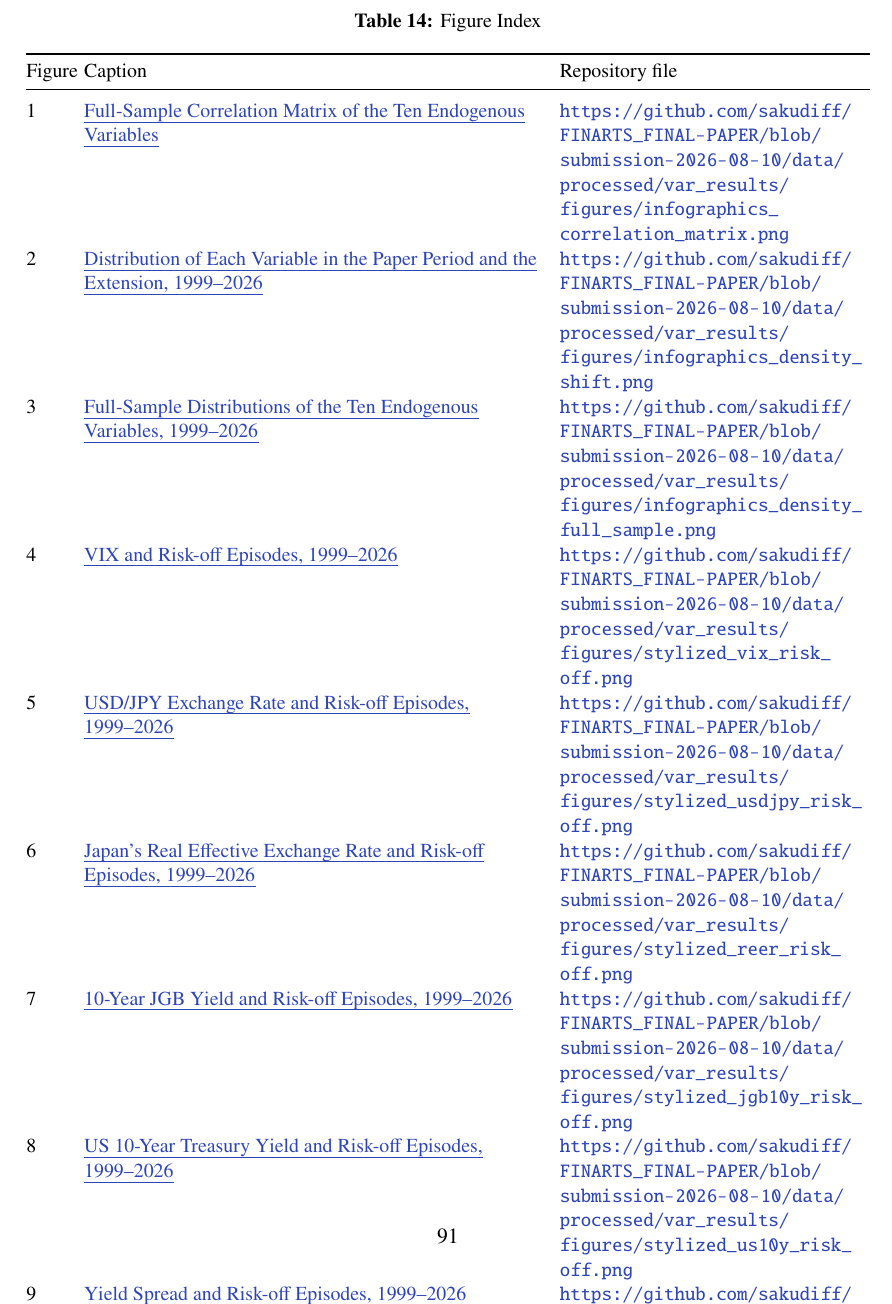
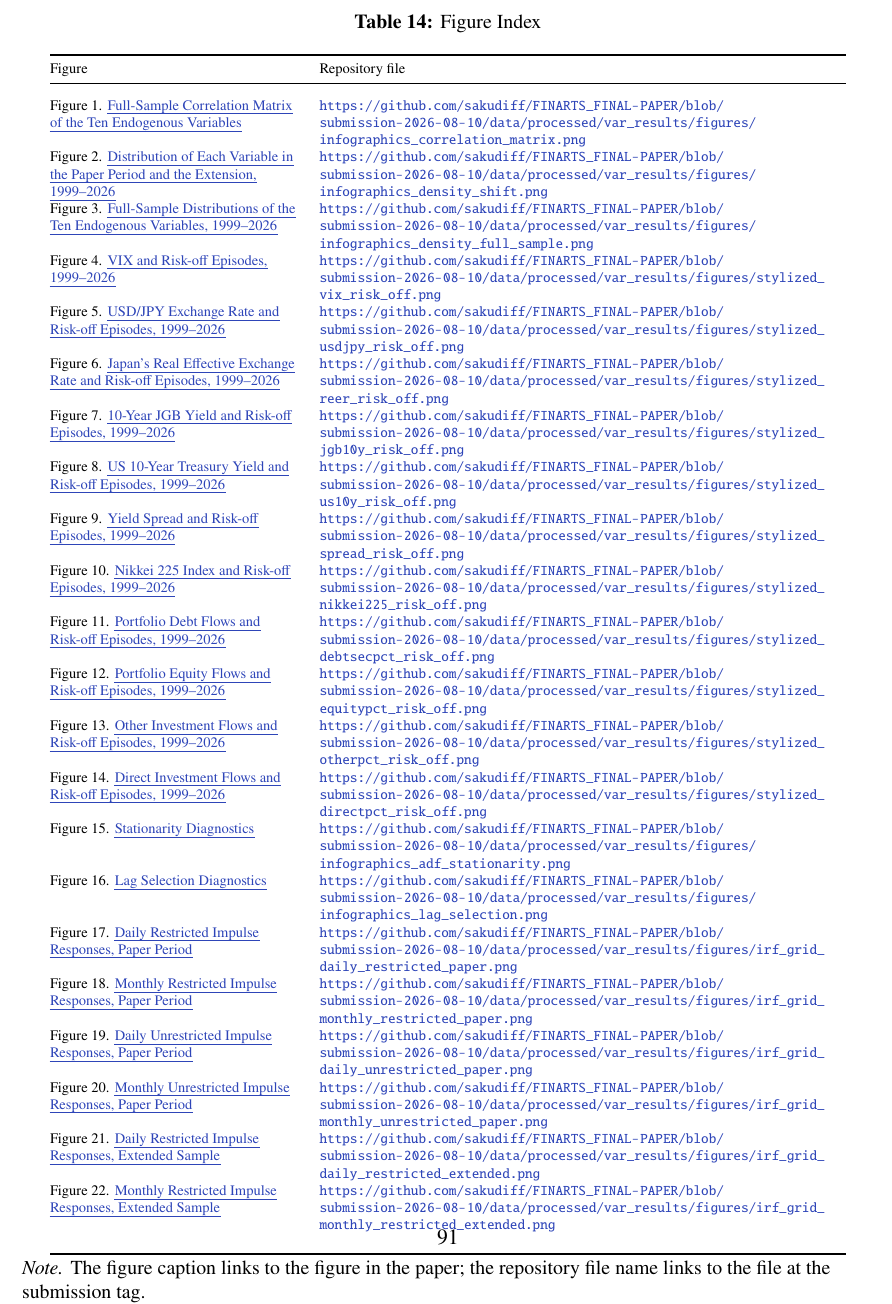
Before and after one commit to sakudiff/FINARTS_FINAL-PAPER, a LaTeX document (main.tex, which reads chapters/06_appendix.tex): part of page 92 of 92, cut so that both start at the same text. Compiled offline with pdfLaTeX.

Commit message:
fix(paper): rebuild figure index as two-column twin of permalinks table

```diff
--- a/chapters/06_appendix.tex
+++ b/chapters/06_appendix.tex
@@ -78,18 +78,34 @@ Table~\ref{tab:figure_index} indexes every figure in the main text, with the rep
   \centering
   \caption{Figure Index}
   \label{tab:figure_index}
-  \small
-  \begin{tabular}{@{}>{\raggedright\arraybackslash}p{0.7cm} >{\raggedright\arraybackslash}p{8.8cm} >{\raggedright\arraybackslash}p{6.0cm}@{}}
+  \scriptsize
+  \begin{tabular}{@{}>{\raggedright\arraybackslash}p{4.8cm} >{\raggedright\arraybackslash}p{10.2cm}@{}}
     \toprule
-    Figure & Caption & Repository file \\
+    Figure & Repository file \\
     \midrule
     \addlinespace[0.5em]
-    1 & \textcolor{chi45}{\hyperref[fig:corr_matrix]{\uline{Full-Sample Correlation Matrix of the Ten Endogenous Variables}}} & \plurl{https://github.com/sakudiff/FINARTS_FINAL-PAPER/blob/submission-2026-08-10/data/processed/var_results/figures/infographics_correlation_matrix.png} \\
-    2 & \textcolor{chi45}{\hyperref[fig:density_shift]{\uline{Distribution of Each Variable in the Paper Period and the Extension, 1999--2026}}} & \plurl{https://github.com/sakudiff/FINARTS_FINAL-PAPER/blob/submission-2026-08-10/data/processed/var_results/figures/infographics_density_shift.png} \\
-    3 & \textcolor{chi45}{\hyperref[fig:density_full]{\uline{Full-Sample Distributions of the Ten Endogenous Variables, 1999--2026}}} & \plurl{https://github.com/sakudiff/FINARTS_FINAL-PAPER/blob/submission-2026-08-10/data/processed/var_results/figures/infographics_density_full_sample.png} \\
-    4 & \textcolor{chi45}{\hyperref[fig:vix]{\uline{VIX and Risk-off Episodes, 1999--2026}}} & \plurl{https://github.com/sakudiff/FINARTS_FINAL-PAPER/blob/submission-2026-08-10/data/processed/var_results/figures/stylized_vix_risk_off.png} \\
-    5 & \textcolor{chi45}{\hyperref[fig:usdjpy]{\uline{USD/JPY Exchange Rate and Risk-off Episodes, 1999--2026}}} & \plurl{https://github.com/sakudiff/FINARTS_FINAL-PAPER/blob/submission-2026-08-10/data/processed/var_results/figures/stylized_usdjpy_risk_off.png} \\
-    6 & \textcolor{chi45}{\hyperref[fig:reer]{\uline{Japan's Real Effective Exchange Rate and Risk-off Episodes, 1999--2026}}} & \plurl{https://github.com/sakudiff/FINARTS_FINAL-PAPER/blob/submission-2026-08-10/data/processed/var_results/figures/stylized_reer_risk_off.png} \\
-    7 & \textcolor{chi45}{\hyperref[fig:jgb]{\uline{10-Year JGB Yield and Risk-off Episodes, 1999--2026}}} & \plurl{https://github.com/sakudiff/FINARTS_FINAL-PAPER/blob/submission-2026-08-10/data/processed/var_results/figures/stylized_jgb10y_risk_off.png} \\
-    8 & \textcolor{chi45}{\hyperref[fig:us10y]{\uline{US 10-Year Treasury Yield and Risk-off Episodes, 1999--2026}}} & \plurl{https://github.com/sakudiff/FINARTS_FINAL-PAPER/blob/submission-2026-08-10/data/processed/var_results/figures/stylized_us10y_risk_off.png} \\
-    9 & \textcolor{chi45}{\hyperref[fig:spread]{\uline{Yield Spread and Risk-off Episodes, 1999--2026}}} & \plurl{https://github.com/sakudiff/FINARTS_FINAL-PAPER/blob/submission-2026-08-10/data/processed/var_results/figures/stylized_spread_risk_off.png} \\
+    \addlinespace[0.5em]
+    Figure 1. \textcolor{chi45}{\hyperref[fig:corr_matrix]{\uline{Full-Sample Correlation Matrix of the Ten Endogenous Variables}}} & \plurl{https://github.com/sakudiff/FINARTS_FINAL-PAPER/blob/submission-2026-08-10/data/processed/var_results/figures/infographics_correlation_matrix.png} \\
+    Figure 2. \textcolor{chi45}{\hyperref[fig:density_shift]{\uline{Distribution of Each Variable in the Paper Period and the Extension, 1999--2026}}} & \plurl{https://github.com/sakudiff/FINARTS_FINAL-PAPER/blob/submission-2026-08-10/data/processed/var_results/figures/infographics_density_shift.png} \\
+    Figure 3. \textcolor{chi45}{\hyperref[fig:density_full]{\uline{Full-Sample Distributions of the Ten Endogenous Variables, 1999--2026}}} & \plurl{https://github.com/sakudiff/FINARTS_FINAL-PAPER/blob/submission-2026-08-10/data/processed/var_results/figures/infographics_density_full_sample.png} \\
+    Figure 4. \textcolor{chi45}{\hyperref[fig:vix]{\uline{VIX and Risk-off Episodes, 1999--2026}}} & \plurl{https://github.com/sakudiff/FINARTS_FINAL-PAPER/blob/submission-2026-08-10/data/processed/var_results/figures/stylized_vix_risk_off.png} \\
+    Figure 5. \textcolor{chi45}{\hyperref[fig:usdjpy]{\uline{USD/JPY Exchange Rate and Risk-off Episodes, 1999--2026}}} & \plurl{https://github.com/sakudiff/FINARTS_FINAL-PAPER/blob/submission-2026-08-10/data/processed/var_results/figures/stylized_usdjpy_risk_off.png} \\
+    Figure 6. \textcolor{chi45}{\hyperref[fig:reer]{\uline{Japan's Real Effective Exchange Rate and Risk-off Episodes, 1999--2026}}} & \plurl{https://github.com/sakudiff/FINARTS_FINAL-PAPER/blob/submission-2026-08-10/data/processed/var_results/figures/stylized_reer_risk_off.png} \\
+    Figure 7. \textcolor{chi45}{\hyperref[fig:jgb]{\uline{10-Year JGB Yield and Risk-off Episodes, 1999--2026}}} & \plurl{https://github.com/sakudiff/FINARTS_FINAL-PAPER/blob/submission-2026-08-10/data/processed/var_results/figures/stylized_jgb10y_risk_off.png} \\
+    Figure 8. \textcolor{chi45}{\hyperref[fig:us10y]{\uline{US 10-Year Treasury Yield and Risk-off Episodes, 1999--2026}}} & \plurl{https://github.com/sakudiff/FINARTS_FINAL-PAPER/blob/submission-2026-08-10/data/processed/var_results/figures/stylized_us10y_risk_off.png} \\
+    Figure 9. \textcolor{chi45}{\hyperref[fig:spread]{\uline{Yield Spread and Risk-off Episodes, 1999--2026}}} & \plurl{https://github.com/sakudiff/FINARTS_FINAL-PAPER/blob/submission-2026-08-10/data/processed/var_results/figures/stylized_spread_risk_off.png} \\
+    Figure 10. \textcolor{chi45}{\hyperref[fig:nikkei]{\uline{Nikkei 225 Index and Risk-off Episodes, 1999--2026}}} & \plurl{https://github.com/sakudiff/FINARTS_FINAL-PAPER/blob/submission-2026-08-10/data/processed/var_results/figures/stylized_nikkei225_risk_off.png} \\
+    Figure 11. \textcolor{chi45}{\hyperref[fig:debtsec]{\uline{Portfolio Debt Flows and Risk-off Episodes, 1999--2026}}} & \plurl{https://github.com/sakudiff/FINARTS_FINAL-PAPER/blob/submission-2026-08-10/data/processed/var_results/figures/stylized_debtsecpct_risk_off.png} \\
+    Figure 12. \textcolor{chi45}{\hyperref[fig:equity]{\uline{Portfolio Equity Flows and Risk-off Episodes, 1999--2026}}} & \plurl{https://github.com/sakudiff/FINARTS_FINAL-PAPER/blob/submission-2026-08-10/data/processed/var_results/figures/stylized_equitypct_risk_off.png} \\
+    Figure 13. \textcolor{chi45}{\hyperref[fig:other]{\uline{Other Investment Flows and Risk-off Episodes, 1999--2026}}} & \plurl{https://github.com/sakudiff/FINARTS_FINAL-PAPER/blob/submission-2026-08-10/data/processed/var_results/figures/stylized_otherpct_risk_off.png} \\
+    Figure 14. \textcolor{chi45}{\hyperref[fig:direct]{\uline{Direct Investment Flows and Risk-off Episodes, 1999--2026}}} & \plurl{https://github.com/sakudiff/FINARTS_FINAL-PAPER/blob/submission-2026-08-10/data/processed/var_results/figures/stylized_directpct_risk_off.png} \\
+    Figure 15. \textcolor{chi45}{\hyperref[fig:adf_diag]{\uline{Stationarity Diagnostics}}} & \plurl{https://github.com/sakudiff/FINARTS_FINAL-PAPER/blob/submission-2026-08-10/data/processed/var_results/figures/infographics_adf_stationarity.png} \\
+    Figure 16. \textcolor{chi45}{\hyperref[fig:lag_diag]{\uline{Lag Selection Diagnostics}}} & \plurl{https://github.com/sakudiff/FINARTS_FINAL-PAPER/blob/submission-2026-08-10/data/processed/var_results/figures/infographics_lag_selection.png} \\
+    Figure 17. \textcolor{chi45}{\hyperref[fig:irf_daily_paper]{\uline{Daily Restricted Impulse Responses, Paper Period}}} & \plurl{https://github.com/sakudiff/FINARTS_FINAL-PAPER/blob/submission-2026-08-10/data/processed/var_results/figures/irf_grid_daily_restricted_paper.png} \\
+    Figure 18. \textcolor{chi45}{\hyperref[fig:irf_monthly_paper]{\uline{Monthly Restricted Impulse Responses, Paper Period}}} & \plurl{https://github.com/sakudiff/FINARTS_FINAL-PAPER/blob/submission-2026-08-10/data/processed/var_results/figures/irf_grid_monthly_restricted_paper.png} \\
+    Figure 19. \textcolor{chi45}{\hyperref[fig:irf_daily_unrestricted_paper]{\uline{Daily Unrestricted Impulse Responses, Paper Period}}} & \plurl{https://github.com/sakudiff/FINARTS_FINAL-PAPER/blob/submission-2026-08-10/data/processed/var_results/figures/irf_grid_daily_unrestricted_paper.png} \\
+    Figure 20. \textcolor{chi45}{\hyperref[fig:irf_monthly_unrestricted_paper]{\uline{Monthly Unrestricted Impulse Responses, Paper Period}}} & \plurl{https://github.com/sakudiff/FINARTS_FINAL-PAPER/blob/submission-2026-08-10/data/processed/var_results/figures/irf_grid_monthly_unrestricted_paper.png} \\
+    Figure 21. \textcolor{chi45}{\hyperref[fig:irf_daily_extended]{\uline{Daily Restricted Impulse Responses, Extended Sample}}} & \plurl{https://github.com/sakudiff/FINARTS_FINAL-PAPER/blob/submission-2026-08-10/data/processed/var_results/figures/irf_grid_daily_restricted_extended.png} \\
+    Figure 22. \textcolor{chi45}{\hyperref[fig:irf_monthly_extended]{\uline{Monthly Restricted Impulse Responses, Extended Sample}}} & \plurl{https://github.com/sakudiff/FINARTS_FINAL-PAPER/blob/submission-2026-08-10/data/processed/var_results/figures/irf_grid_monthly_restricted_extended.png} \\
+    \addlinespace[0.5em]
+
@@ -109,6 +112,6 @@ Table~\ref{tab:figure_index} indexes every figure in the main text, with the rep
     \addlinespace[0.5em]
     \bottomrule
   \end{tabular}
-  \caption*{\textit{Note.} The caption links to the figure in the paper; the repository file name links to the file at the submission tag.}
+  \caption*{\textit{Note.} The figure caption links to the figure in the paper; the repository file name links to the file at the submission tag.}
 \end{table}
 \FloatBarrier
```
Also changed, not shown: chapters/06_appendix.tex (13 more changed lines), 1 other file.
